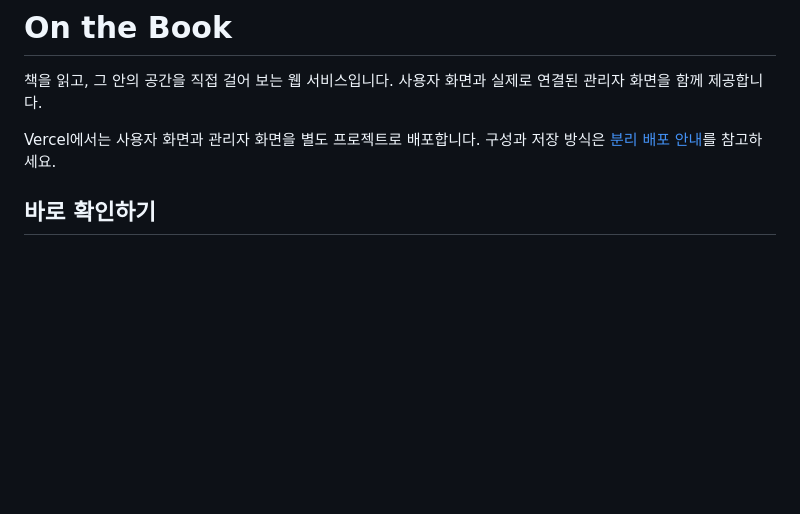
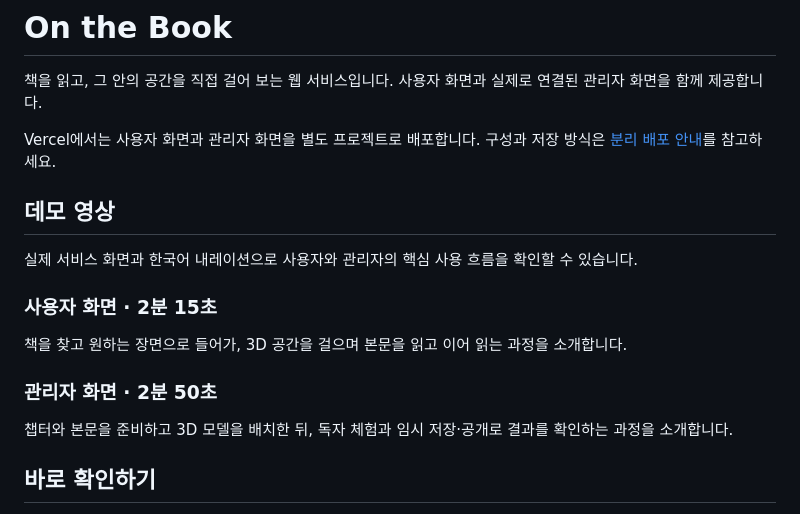
Before and after one commit to blackstarzck/on-the-book, a Markdown page: README.md, the part around the change. GitHub-like rendering; blank space fills up the shorter version.

Commit message:
docs: introduce client and admin demo section

```diff
--- a/README.md
+++ b/README.md
@@ -3,6 +3,18 @@
 책을 읽고, 그 안의 공간을 직접 걸어 보는 웹 서비스입니다. 사용자 화면과 실제로 연결된 관리자 화면을 함께 제공합니다.
 
 Vercel에서는 사용자 화면과 관리자 화면을 별도 프로젝트로 배포합니다. 구성과 저장 방식은 [분리 배포 안내](docs/DEPLOYMENT.md)를 참고하세요.
+
+## 데모 영상
+
+실제 서비스 화면과 한국어 내레이션으로 사용자와 관리자의 핵심 사용 흐름을 확인할 수 있습니다.
+
+### 사용자 화면 · 2분 15초
+
+책을 찾고 원하는 장면으로 들어가, 3D 공간을 걸으며 본문을 읽고 이어 읽는 과정을 소개합니다.
+
+### 관리자 화면 · 2분 50초
+
+챕터와 본문을 준비하고 3D 모델을 배치한 뒤, 독자 체험과 임시 저장·공개로 결과를 확인하는 과정을 소개합니다.
 
 ## 바로 확인하기
 
```
